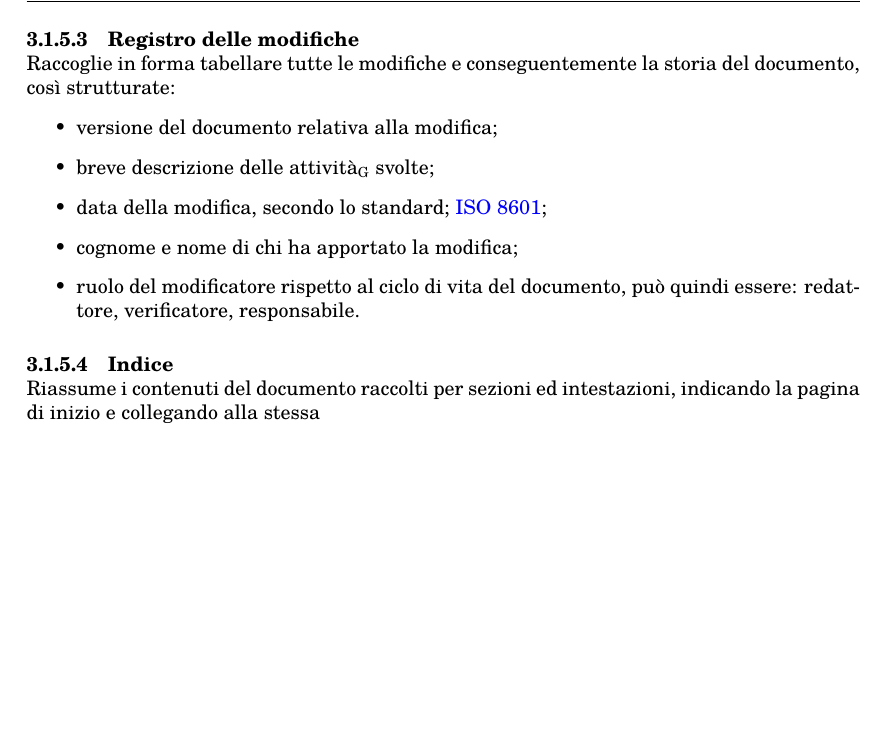
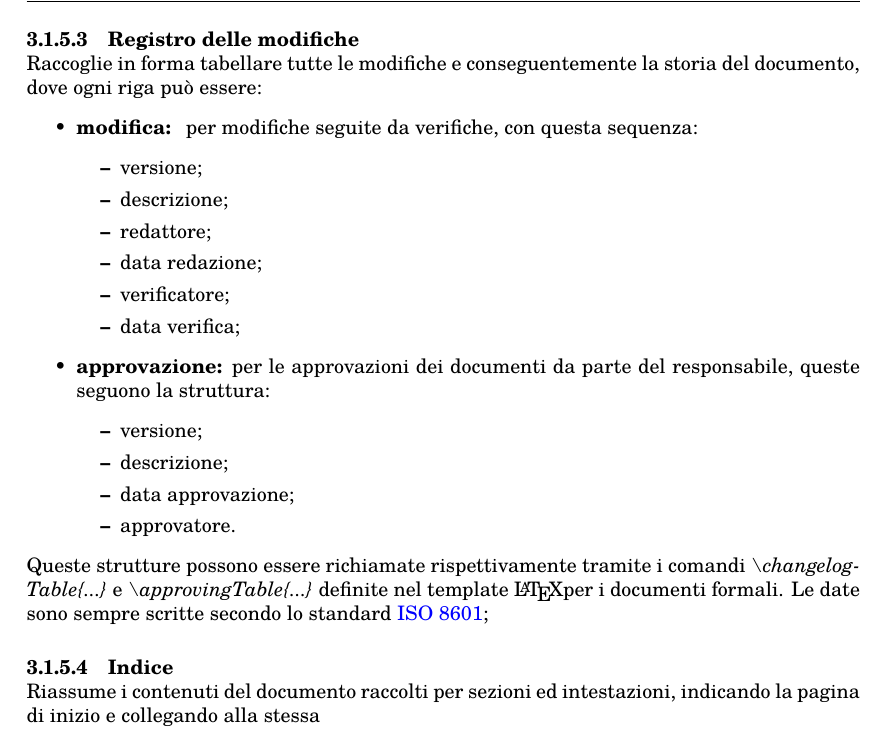
Before and after one commit to Three-Way-Milkshake/docs, a LaTeX document (01_RR/interni/doc_interna/norme_di_progetto/norme_di_progetto.tex, which reads 01_RR/interni/doc_interna/norme_di_progetto/res/sections/03_processi_di_supporto.tex): part of page 18 of 37, cut so that both start at the same text, the shorter picture padded with empty space. Compiled offline with pdfLaTeX.

Commit message:
PCS-231 #StartWorking PCS-231 #done

```diff
--- a/01_RR/interni/doc_interna/norme_di_progetto/res/sections/03_processi_di_supporto.tex
+++ b/01_RR/interni/doc_interna/norme_di_progetto/res/sections/03_processi_di_supporto.tex
@@ -67,14 +67,28 @@
         \item breve descrizione.
     \end{itemize}
     \pparagraph{Registro delle modifiche}
-    Raccoglie in forma tabellare tutte le modifiche e conseguentemente la storia del documento, così strutturate:
+    Raccoglie in forma tabellare tutte le modifiche e conseguentemente la storia del documento, dove ogni riga può essere:
     \begin{itemize}
-        \item versione del documento relativa alla modifica;
-        \item breve descrizione delle attività\textsubscript{G} svolte;
-        \item data della modifica, secondo lo standard; \href{https://www.iso.org/iso-8601-date-and-time-format.html}{ISO 8601};
-        \item cognome e nome di chi ha apportato la modifica;
-        \item ruolo del modificatore rispetto al ciclo di vita del documento, può quindi essere: redattore, verificatore, responsabile.
+        \item \textbf{modifica: } per modifiche seguite da verifiche, con questa sequenza:
+        \begin{itemize}
+            \item versione;
+            \item descrizione;
+            \item redattore;
+            \item data redazione;
+            \item verificatore;
+            \item data verifica;
+        \end{itemize}
+        \item \textbf{approvazione: }per le approvazioni dei documenti da parte del responsabile, queste seguono la struttura:
+        \begin{itemize}
+            \item versione;
+            \item descrizione;
+            \item data approvazione;
+            \item approvatore.
+        \end{itemize}
     \end{itemize}
+    Queste strutture possono essere richiamate rispettivamente tramite i comandi \textit{\textbackslash changelogTable\{...\}} e \textit{\textbackslash approvingTable\{...\}} definite nel template \LaTeX per i documenti formali.
+    Le date sono sempre scritte secondo lo standard \href{https://www.iso.org/iso-8601-date-and-time-format.html}{ISO 8601};
+
     \pparagraph{Indice}
     Riassume i contenuti del documento raccolti per sezioni ed intestazioni, indicando la pagina di inizio e collegando alla stessa
     \pparagraph{Elenchi delle figure e tabelle}
```
Also changed, not shown: 01_RR/interni/doc_interna/norme_di_progetto/norme_di_progetto.pdf.
